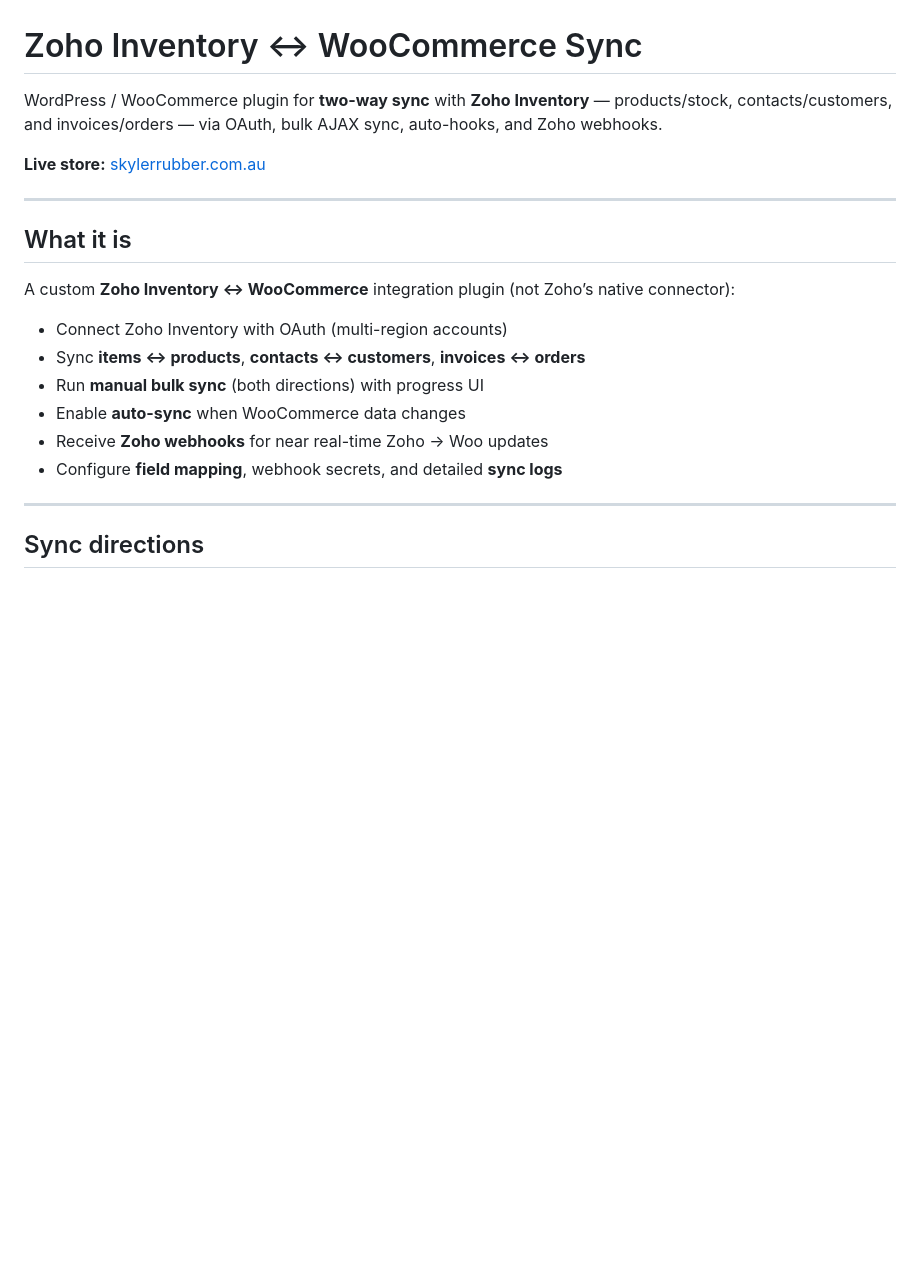
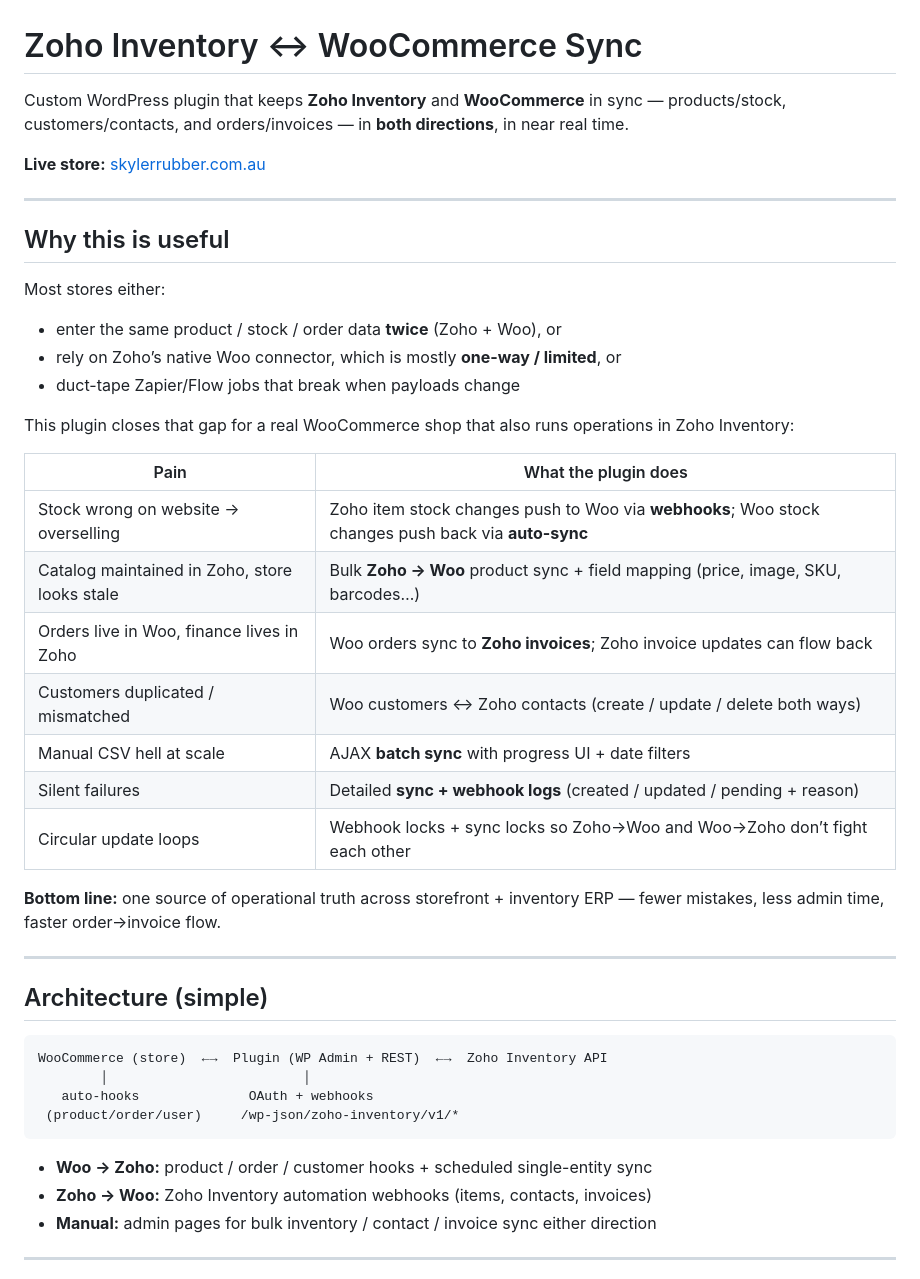
Before and after one commit to usman-wurfel/zoho-inventory-woocommerce-sync, a Markdown page: README.md, the part around one of its changes. Rendered like a GitHub page; blank space fills up the shorter version.

````diff
--- a/README.md
+++ b/README.md
@@ -1,22 +1,47 @@
 # Zoho Inventory ↔ WooCommerce Sync
 
-WordPress / WooCommerce plugin for **two-way sync** with **Zoho Inventory** — products/stock, contacts/customers, and invoices/orders — via OAuth, bulk AJAX sync, auto-hooks, and Zoho webhooks.
+Custom WordPress plugin that keeps **Zoho Inventory** and **WooCommerce** in sync — products/stock, customers/contacts, and orders/invoices — in **both directions**, in near real time.
 
 **Live store:** [skylerrubber.com.au](https://skylerrubber.com.au)
 
 ---
 
-## What it is
+## Why this is useful
 
-A custom **Zoho Inventory ↔ WooCommerce** integration plugin (not Zoho’s native connector):
+Most stores either:
 
-- Connect Zoho Inventory with OAuth (multi-region accounts)
-- Sync **items ↔ products**, **contacts ↔ customers**, **invoices ↔ orders**
-- Run **manual bulk sync** (both directions) with progress UI
-- Enable **auto-sync** when WooCommerce data changes
-- Receive **Zoho webhooks** for near real-time Zoho → Woo updates
-- Configure **field mapping**, webhook secrets, and detailed **sync logs**
+- enter the same product / stock / order data **twice** (Zoho + Woo), or
+- rely on Zoho’s native Woo connector, which is mostly **one-way / limited**, or
+- duct-tape Zapier/Flow jobs that break when payloads change
+
+This plugin closes that gap for a real WooCommerce shop that also runs operations in Zoho Inventory:
+
+| Pain | What the plugin does |
+|------|----------------------|
+| Stock wrong on website → overselling | Zoho item stock changes push to Woo via **webhooks**; Woo stock changes push back via **auto-sync** |
+| Catalog maintained in Zoho, store looks stale | Bulk **Zoho → Woo** product sync + field mapping (price, image, SKU, barcodes…) |
+| Orders live in Woo, finance lives in Zoho | Woo orders sync to **Zoho invoices**; Zoho invoice updates can flow back |
+| Customers duplicated / mismatched | Woo customers ↔ Zoho contacts (create / update / delete both ways) |
+| Manual CSV hell at scale | AJAX **batch sync** with progress UI + date filters |
+| Silent failures | Detailed **sync + webhook logs** (created / updated / pending + reason) |
+| Circular update loops | Webhook locks + sync locks so Zoho→Woo and Woo→Zoho don’t fight each other |
+
+**Bottom line:** one source of operational truth across storefront + inventory ERP — fewer mistakes, less admin time, faster order→invoice flow.
 
 ---
 
-## Sync directions
+## Architecture (simple)
+
+```
+WooCommerce (store)  ←→  Plugin (WP Admin + REST)  ←→  Zoho Inventory API
+        │                         │
+   auto-hooks              OAuth + webhooks
+ (product/order/user)     /wp-json/zoho-inventory/v1/*
+```
+
+- **Woo → Zoho:** product / order / customer hooks + scheduled single-entity sync
+- **Zoho → Woo:** Zoho Inventory automation webhooks (items, contacts, invoices)
+- **Manual:** admin pages for bulk inventory / contact / invoice sync either direction
+
+---
+
````
Also changed, not shown: other parts of README.md (+43 -46 lines), docs/screenshots/01-storefront.png (added), docs/screenshots/02-products.png (added), docs/screenshots/03-gym-catalog.png (added).
